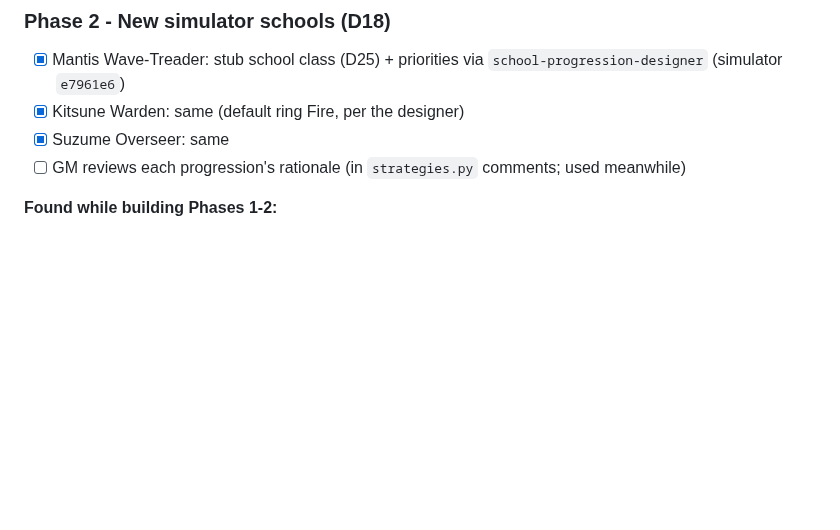
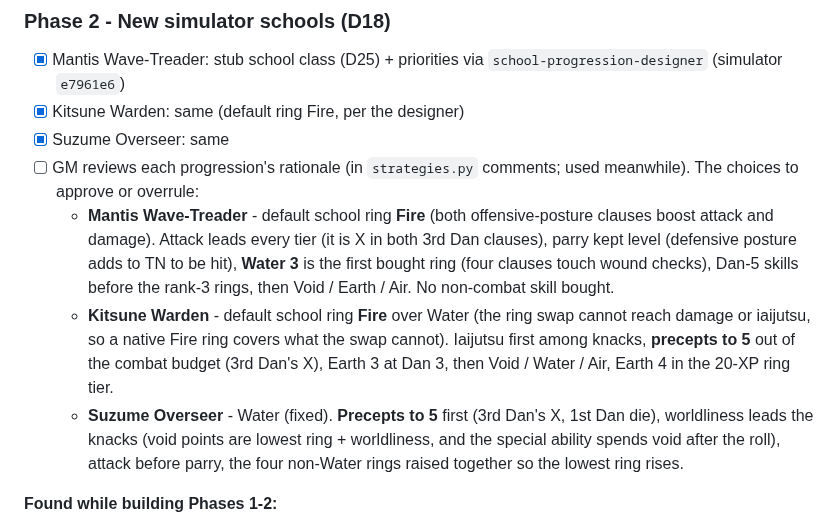
Before and after one commit to EliAndrewC/character-sheet, a Markdown page: combat-design/design.md, the part around the change. Drawn GitHub-style; blank space fills up the shorter version.

Commit message:
Combat design: summarize the three progression lists for the GM's review
Co-Authored-By: Claude Opus 5.5 <noreply@anthropic.com>

```diff
--- a/combat-design/design.md
+++ b/combat-design/design.md
@@ -217,7 +217,10 @@ Each phase ends with tests green at 100% coverage in every repo it touches, targ
 - [x] Mantis Wave-Treader: stub school class (D25) + priorities via `school-progression-designer` (simulator `e7961e6`)
 - [x] Kitsune Warden: same (default ring Fire, per the designer)
 - [x] Suzume Overseer: same
-- [ ] GM reviews each progression's rationale (in `strategies.py` comments; used meanwhile)
+- [ ] GM reviews each progression's rationale (in `strategies.py` comments; used meanwhile). The choices to approve or overrule:
+  - **Mantis Wave-Treader** - default school ring **Fire** (both offensive-posture clauses boost attack and damage). Attack leads every tier (it is X in both 3rd Dan clauses), parry kept level (defensive posture adds to TN to be hit), **Water 3** is the first bought ring (four clauses touch wound checks), Dan-5 skills before the rank-3 rings, then Void / Earth / Air. No non-combat skill bought.
+  - **Kitsune Warden** - default school ring **Fire** over Water (the ring swap cannot reach damage or iaijutsu, so a native Fire ring covers what the swap cannot). Iaijutsu first among knacks, **precepts to 5** out of the combat budget (3rd Dan's X), Earth 3 at Dan 3, then Void / Water / Air, Earth 4 in the 20-XP ring tier.
+  - **Suzume Overseer** - Water (fixed). **Precepts to 5** first (3rd Dan's X, 1st Dan die), worldliness leads the knacks (void points are lowest ring + worldliness, and the special ability spends void after the roll), attack before parry, the four non-Water rings raised together so the lowest ring rises.
 
 **Found while building Phases 1-2:**
 - **Hiruma Scout is stale in the simulator.** The rules swapped counterattack for lunge (l7r `48410d9`), including the 3rd Dan interrupt, and the simulator still uses counterattack. It is left out of the NPC list (`UNSUPPORTED_SIM_KEYS`) and recorded in the simulator's BACKLOG. It is a combat-mechanics change, so it goes through the simulator's per-school workflow.
```
